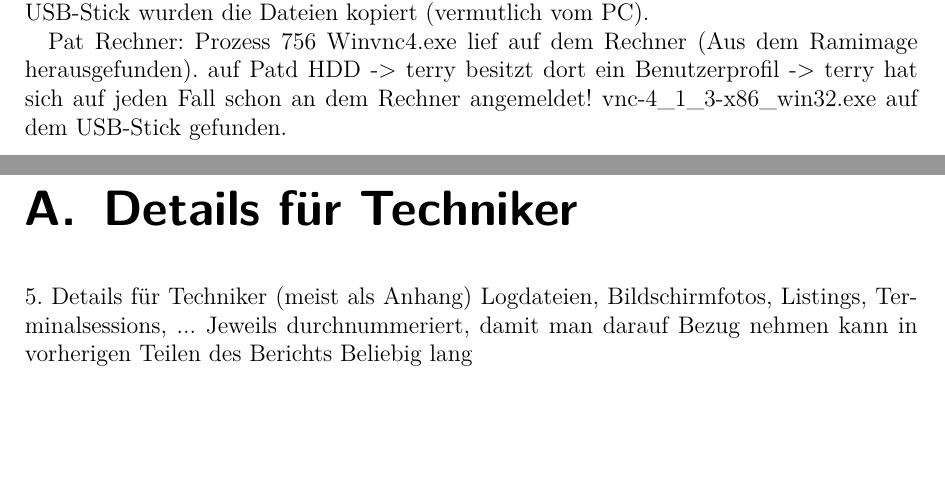
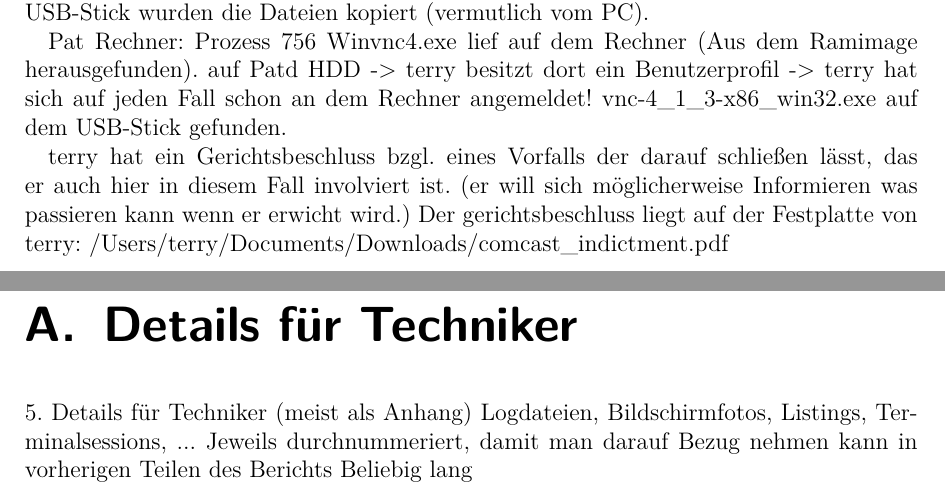
Before and after one commit to benvoe/itf, a LaTeX document (bericht/Abschlussbericht.tex, which reads bericht/daten/Techniker.tex): two parts of pages 6 and 7 of 9, joined at a grey line, cut so that both start at the same text, the shorter picture padded with empty space. Compiled offline with pdfLaTeX.

Commit message:
Gerichtsbeschluss hinzugefügt

```diff
--- a/bericht/daten/Techniker.tex
+++ b/bericht/daten/Techniker.tex
@@ -16,3 +16,6 @@ Pat Rechner:
 Prozess 756 Winvnc4.exe lief auf dem Rechner (Aus dem Ramimage herausgefunden).
 auf Patd HDD -> terry besitzt dort ein Benutzerprofil -> terry hat sich auf jeden Fall schon an dem Rechner angemeldet!
 	vnc-4_1_3-x86_win32.exe auf dem USB-Stick gefunden.
+
+terry hat ein Gerichtsbeschluss bzgl. eines Vorfalls der darauf schließen lässt, das er auch hier in diesem Fall involviert ist. (er will sich möglicherweise Informieren was passieren kann wenn er erwicht wird.)
+Der gerichtsbeschluss liegt auf der Festplatte von terry: /Users/terry/Documents/Downloads/comcast_indictment.pdf
```
